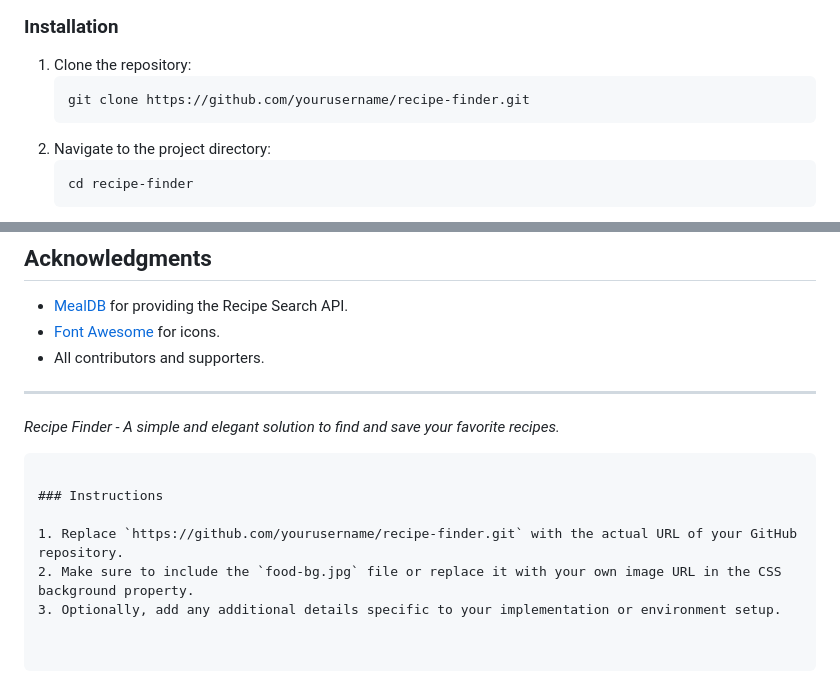
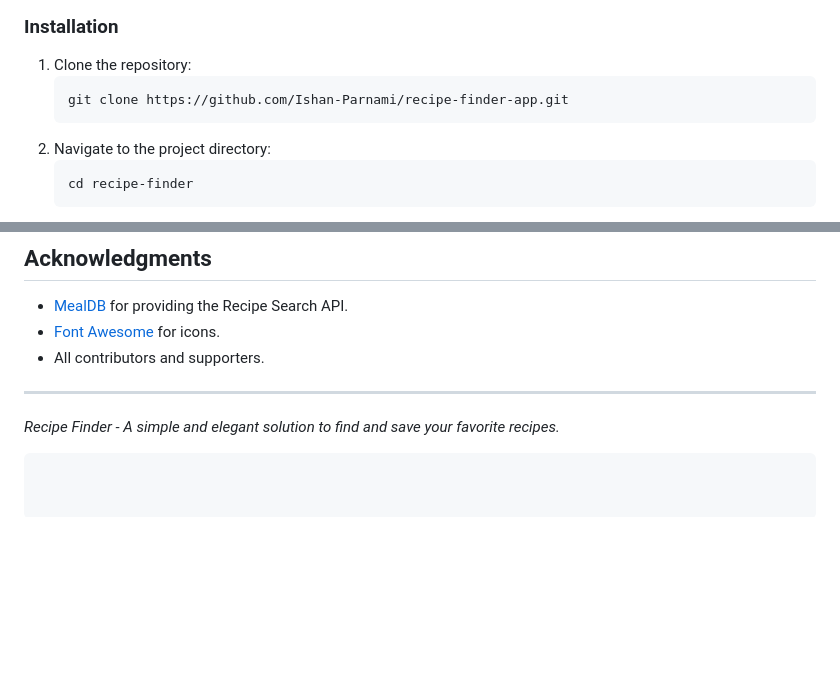
Before and after one commit to Ishan-Parnami/recipe-finder-app, a Markdown page: README.md, 2 parts joined by grey strips. Drawn GitHub-style; blank space fills up the shorter version.

````diff
--- a/README.md
+++ b/README.md
@@ -31,7 +31,7 @@ Follow these instructions to set up the project locally.
 
 1. Clone the repository:
    ```bash
-   git clone https://github.com/yourusername/recipe-finder.git
+   git clone https://github.com/Ishan-Parnami/recipe-finder-app.git
    ```
 2. Navigate to the project directory:
    ```bash
@@ -124,9 +124,3 @@ This project is licensed under the MIT License - see the [LICENSE](LICENSE) file
 
 *Recipe Finder - A simple and elegant solution to find and save your favorite recipes.*
 ```
-
-### Instructions
-
-1. Replace `https://github.com/yourusername/recipe-finder.git` with the actual URL of your GitHub repository.
-2. Make sure to include the `food-bg.jpg` file or replace it with your own image URL in the CSS background property.
-3. Optionally, add any additional details specific to your implementation or environment setup.
````
